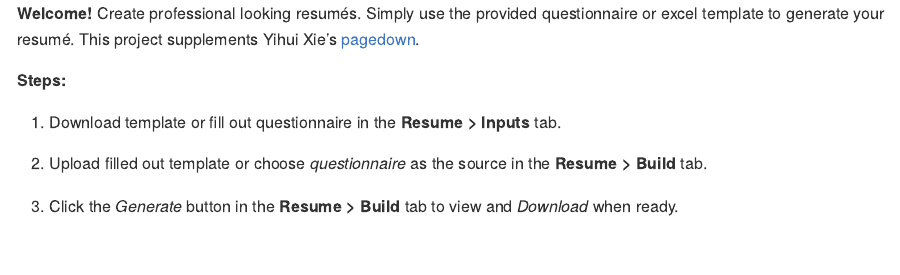
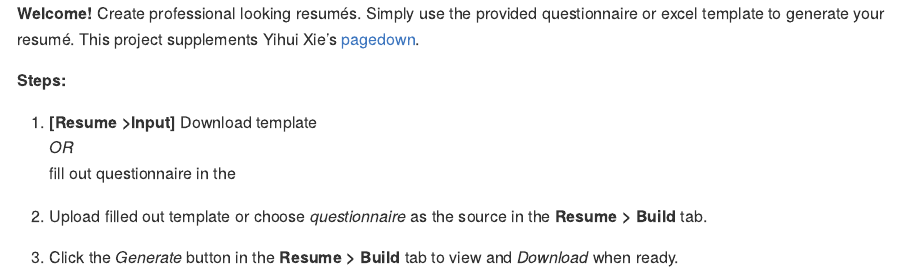
Before and after one commit to esurjaat/ResumeBuilder, an R Markdown document (R/About.Rmd): the page in a window 1100 px wide, from its top. The pictures show the output file R/About.md that the author committed with the source, drawn offline in the style of GitHub.

Commit message:
Slight tweaks, still not done.

```diff
--- a/R/About.Rmd
+++ b/R/About.Rmd
@@ -8,10 +8,10 @@ your resumé. This project supplements Yihui Xie's [pagedown](https://pagedown.r
 
 **Steps:**
 
-1.  Download template or fill out questionnaire in the **Resume > Inputs** tab.
+1.  **Resume > Input.** Download template *OR*  fill out survey.
 
-2.  Upload filled out template or choose *questionnaire* as the source in the
-**Resume > Build** tab.
+2.  **Resume > Build.** Upload filled out template or choose *questionnaire* as
+the source.
 
 3.  Click the *Generate* button in the **Resume > Build** tab to view and *Download*
 when ready.
```
Also changed, not shown: R/About.md.
